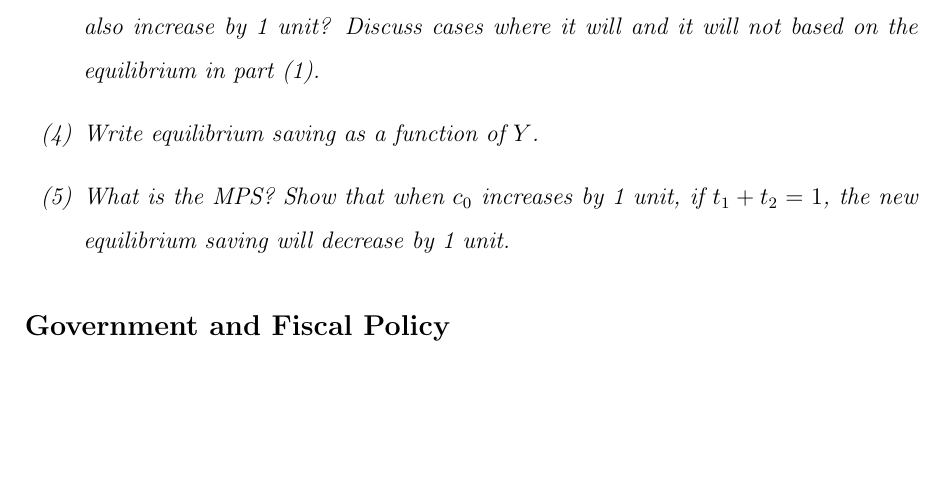
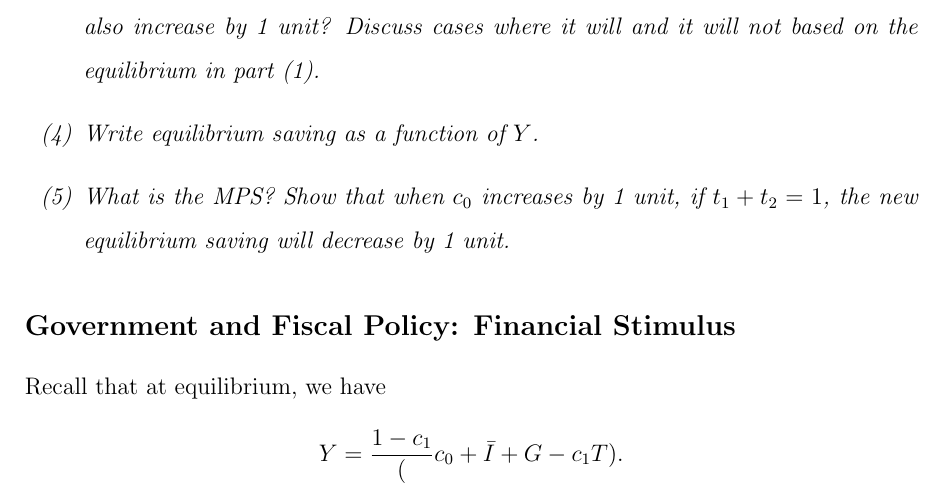
Before and after one commit to HarllyZhou/Teaching, a LaTeX document (2025Fall/ECON3123 Macro I/02_goods_market/note_02_goods_market.tex): part of page 8 of 8, cut so that both start at the same text, the shorter picture padded with empty space. Compiled offline with pdfLaTeX.

Commit message:
note_02 -- government

```diff
--- a/2025Fall/ECON3123 Macro I/02_goods_market/note_02_goods_market.tex
+++ b/2025Fall/ECON3123 Macro I/02_goods_market/note_02_goods_market.tex
@@ -276,6 +276,10 @@ What happens if we decrease saving by increasing $c_0$? You will deal with this
     \end{enumerate}
 \end{example}
 
-\subsection*{Government and Fiscal Policy}
+\subsection*{Government and Fiscal Policy: Financial Stimulus}
+Recall that at equilibrium, we have
+\begin{align*}
+    Y = \frac{1-c_1}(c_0 + \bar{I} + G - c_1T).
+\end{align*}
 
 \end{document}
```
Also changed, not shown: 2025Fall/ECON3123 Macro I/02_goods_market/note_02_goods_market.pdf, 2025Fall/ECON3123 Macro I/2025Fall_syllabus3123.pdf (added), 3 other files.
